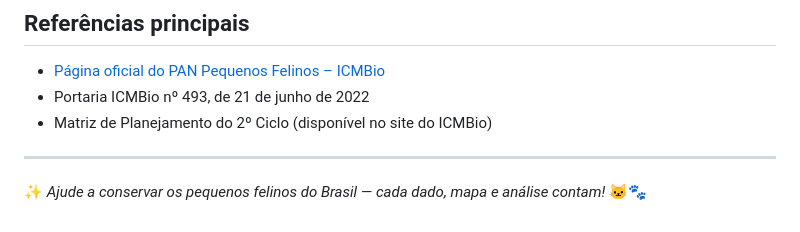
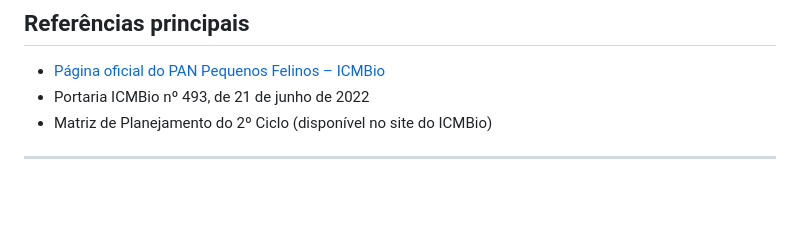
Before and after one commit to pardalismitis/planoDeAcaoPequenosFelinos, a Markdown page: README.md, the part around the change. GitHub-like rendering; blank space fills up the shorter version.

Commit message:
Remoção mensagem

```diff
--- a/README.md
+++ b/README.md
@@ -75,5 +75,3 @@ Você pode copiar, distribuir, exibir, executar, modificar e criar obras derivad
 -   Matriz de Planejamento do 2º Ciclo (disponível no site do ICMBio)
 
 ------------------------------------------------------------------------
-
-✨ *Ajude a conservar os pequenos felinos do Brasil — cada dado, mapa e análise contam!* 🐱🐾
```
